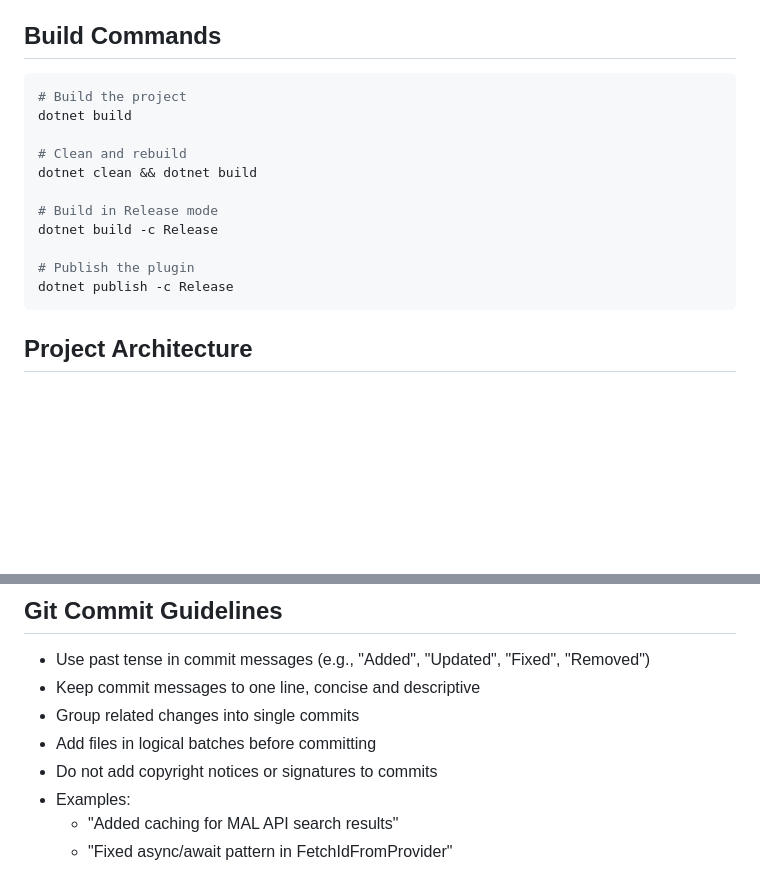
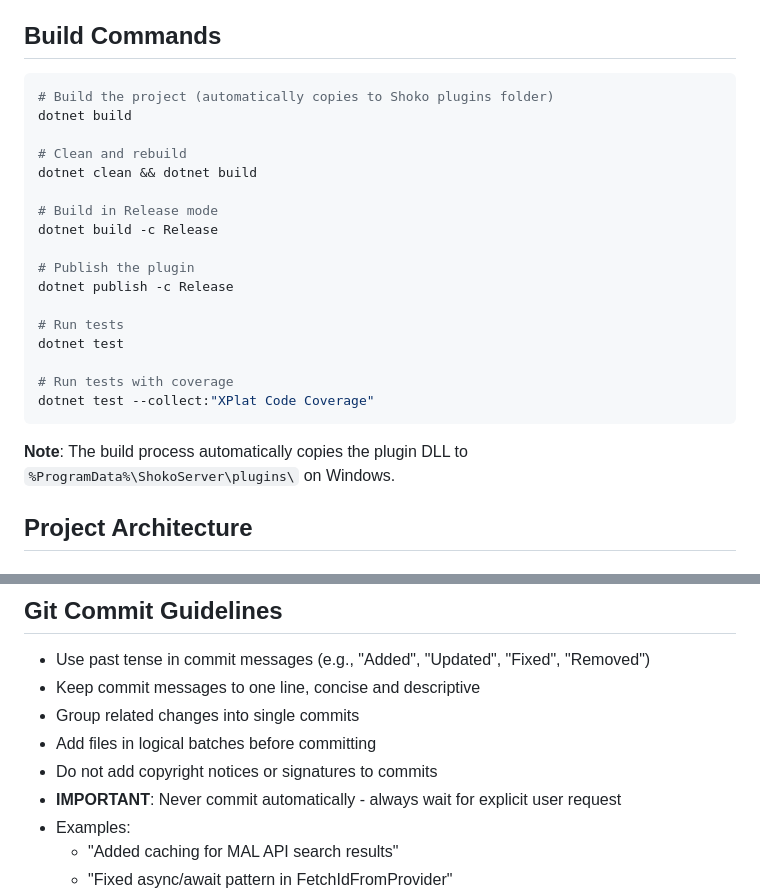
Before and after one commit to shalevc1098/AniSync, a Markdown page: CLAUDE.md, 2 parts joined by grey strips. GitHub-like rendering; blank space fills up the shorter version.

Commit message:
Updated CLAUDE.md documentation

````diff
--- a/CLAUDE.md
+++ b/CLAUDE.md
@@ -9,7 +9,7 @@ This is a Shoko plugin that syncs anime watch data to MyAnimeList (MAL). The plu
 ## Build Commands
 
 ```bash
-# Build the project
+# Build the project (automatically copies to Shoko plugins folder)
 dotnet build
 
 # Clean and rebuild
@@ -20,7 +20,15 @@ dotnet build -c Release
 
 # Publish the plugin
 dotnet publish -c Release
+
+# Run tests
+dotnet test
+
+# Run tests with coverage
+dotnet test --collect:"XPlat Code Coverage"
 ```
+
+**Note**: The build process automatically copies the plugin DLL to `%ProgramData%\ShokoServer\plugins\` on Windows.
 
 ## Project Architecture
 
@@ -97,6 +105,7 @@ Contains data models for MAL API responses including `Anime`, `MyListStatus`, `R
 - Group related changes into single commits
 - Add files in logical batches before committing
 - Do not add copyright notices or signatures to commits
+- **IMPORTANT**: Never commit automatically - always wait for explicit user request
 - Examples:
   - "Added caching for MAL API search results"
   - "Fixed async/await pattern in FetchIdFromProvider"
````
